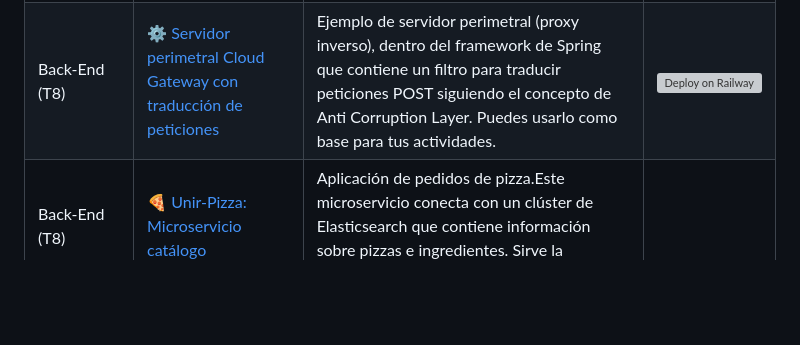
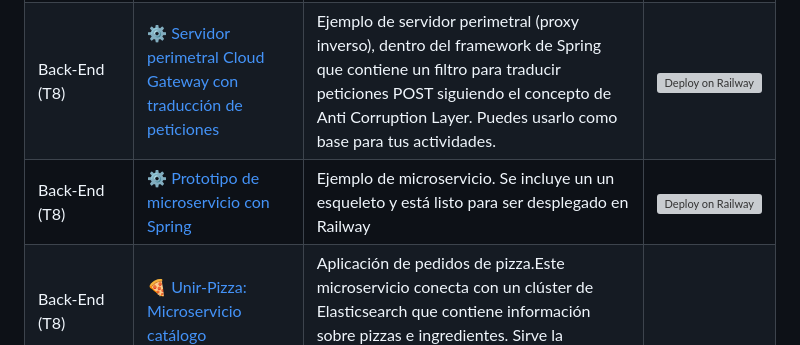
Before and after one commit to UnirCs/MISSI-LANDING, a Markdown page: README.md, the part around the change. Drawn GitHub-style; blank space fills up the shorter version; grey boxes are pictures that could not be loaded.

```diff
--- a/README.md
+++ b/README.md
@@ -45,6 +45,7 @@ Los repositorios que se listan a continuación contienen el código de apoyo de
 | Back-End (T8)| ⚙️ [Servidor de registro Eureka](https://github.com/UnirCs/back-end-eureka) | Ejemplo de servidor de registro Eureka, dentro del framework de Spring. Puedes usarlo como base para tus actividades. | [![Deploy on Railway](https://railway.app/button.svg)](https://railway.app/template/HM8cFB?referralCode=jesus-unir)
 | Back-End (T8)| ⚙️ [Servidor perimetral Cloud Gateway](https://github.com/UnirCs/back-end-cloud-gateway) | Ejemplo de servidor perimetral (proxy inverso), dentro del framework de Spring. Puedes usarlo como base para tus actividades. | [![Deploy on Railway](https://railway.app/button.svg)](https://railway.app/template/OI2sbM?referralCode=jesus-unir)
 | Back-End (T8)| ⚙️ [Servidor perimetral Cloud Gateway con traducción de peticiones](https://github.com/UnirCs/back-end-cloud-gateway-filters) | Ejemplo de servidor perimetral (proxy inverso), dentro del framework de Spring que contiene un filtro para traducir peticiones POST siguiendo el concepto de Anti Corruption Layer. Puedes usarlo como base para tus actividades. | [![Deploy on Railway](https://railway.app/button.svg)](https://railway.app/template/CWxqH0?referralCode=jesus-unir)
+| Back-End (T8)| ⚙️ [Prototipo de microservicio con Spring](https://github.com/UnirCs/back-end-spring-microservice-archetype) | Ejemplo de microservicio. Se incluye un un esqueleto y está listo para ser desplegado en Railway | [![Deploy on Railway](https://railway.app/button.svg)](https://railway.app/template/JvYvDw?referralCode=jesus-unir)
 | Back-End (T8)| 🍕 [Unir-Pizza: Microservicio catálogo](https://github.com/UnirCs/back-end-pizza-catalogue) | Aplicación de pedidos de pizza.Este microservicio conecta con un clúster de Elasticsearch que contiene información sobre pizzas e ingredientes. Sirve la información a través de una API REST. |
 | Back-End (T8)| 🍕 [Unir-Pizza: Microservicio operador](https://github.com/UnirCs/back-end-pizza-orders) | Aplicación de pedidos de pizza.Este microservicio conecta con el microservicio catálogo para obtener información sin acceder directamente a esa base de información. Además, se encuentra conectado a una base de datos en memoria que registra los pedidos realizados. |
 | Back-End (T8)| 👥 [Unir-Forum: Microservicio para implementar un foro - Parte Editora](https://github.com/UnirCs/back-end-forum-pub) | Este microservicio sirve para entender el patrón de sistemas distribuidos editor/suscriptor y la mensajería asíncrona entre microservicios. Parte editora (simula a un profesor). |
```
